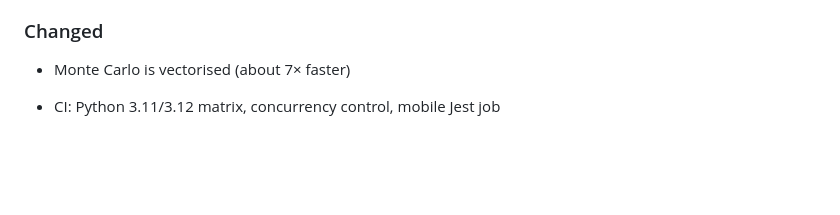
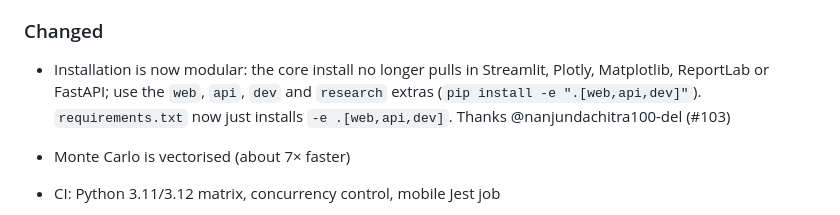
Before and after one commit to Santhosh-zeta/ColdGuard, a Markdown page: CHANGELOG.md, the part around the change. Drawn GitHub-style; blank space fills up the shorter version.

```diff
--- a/CHANGELOG.md
+++ b/CHANGELOG.md
@@ -25,6 +25,7 @@ All notable changes to ColdGuard are documented here. Format follows [Keep a Cha
 - Build: invalid `build-backend`, conflicting `setup.py` removed; CI now installs API/PDF dependencies and runs the mobile tests
 
 ### Changed
+- Installation is now modular: the core install no longer pulls in Streamlit, Plotly, Matplotlib, ReportLab or FastAPI; use the `web`, `api`, `dev` and `research` extras (`pip install -e ".[web,api,dev]"`). `requirements.txt` now just installs `-e .[web,api,dev]`. Thanks @nanjundachitra100-del (#103)
 - Monte Carlo is vectorised (about 7× faster)
 - CI: Python 3.11/3.12 matrix, concurrency control, mobile Jest job
 
```
Also changed, not shown: README.md (+2 -0 lines).
